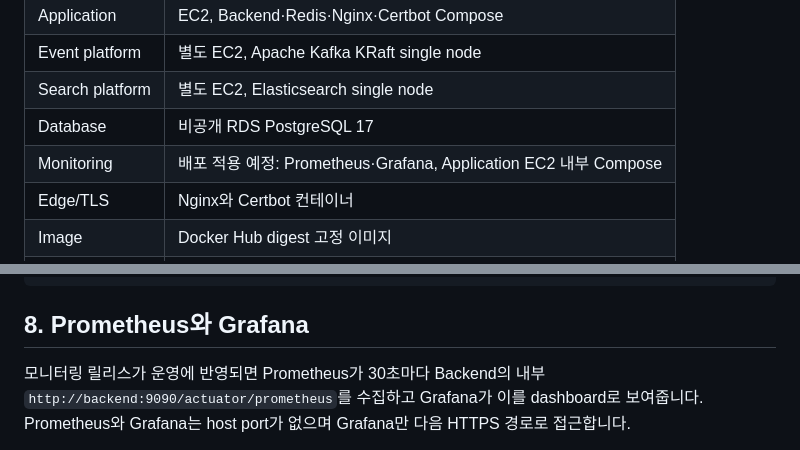
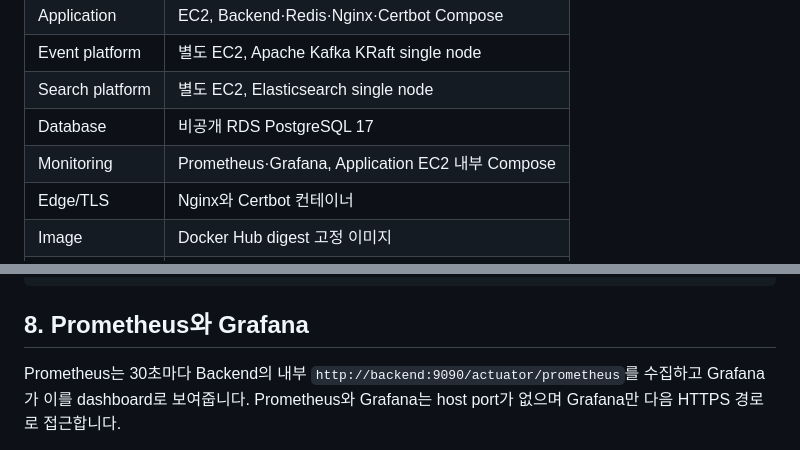
Before and after one commit to xixvivji/SKALA-shop-api, a Markdown page: deploy/README.md, 2 parts joined by grey strips. Drawn GitHub-style.

Commit message:
docs: 운영 모니터링 배포 상태 반영

```diff
--- a/deploy/README.md
+++ b/deploy/README.md
@@ -10,7 +10,7 @@
 | Event platform | 별도 EC2, Apache Kafka KRaft single node |
 | Search platform | 별도 EC2, Elasticsearch single node |
 | Database | 비공개 RDS PostgreSQL 17 |
-| Monitoring | 배포 적용 예정: Prometheus·Grafana, Application EC2 내부 Compose |
+| Monitoring | Prometheus·Grafana, Application EC2 내부 Compose |
 | Edge/TLS | Nginx와 Certbot 컨테이너 |
 | Image | Docker Hub digest 고정 이미지 |
 | CD | GitHub OIDC + AWS Systems Manager |
@@ -416,7 +416,7 @@ Nginx는 6시간마다 인증서를 다시 읽도록 reload합니다. Certbot에
 
 ## 8. Prometheus와 Grafana
 
-모니터링 릴리스가 운영에 반영되면 Prometheus가 30초마다 Backend의 내부
+Prometheus는 30초마다 Backend의 내부
 `http://backend:9090/actuator/prometheus`를 수집하고 Grafana가 이를 dashboard로
 보여줍니다. Prometheus와 Grafana는 host port가 없으며 Grafana만 다음 HTTPS 경로로
 접근합니다.
```
Also changed, not shown: README.md (+2 -2 lines).
